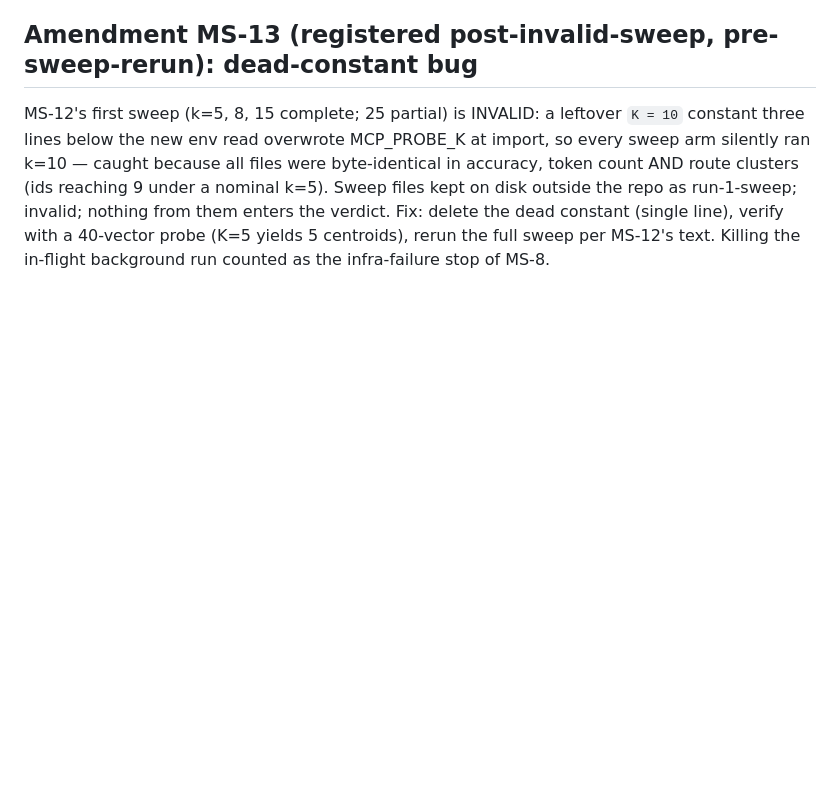
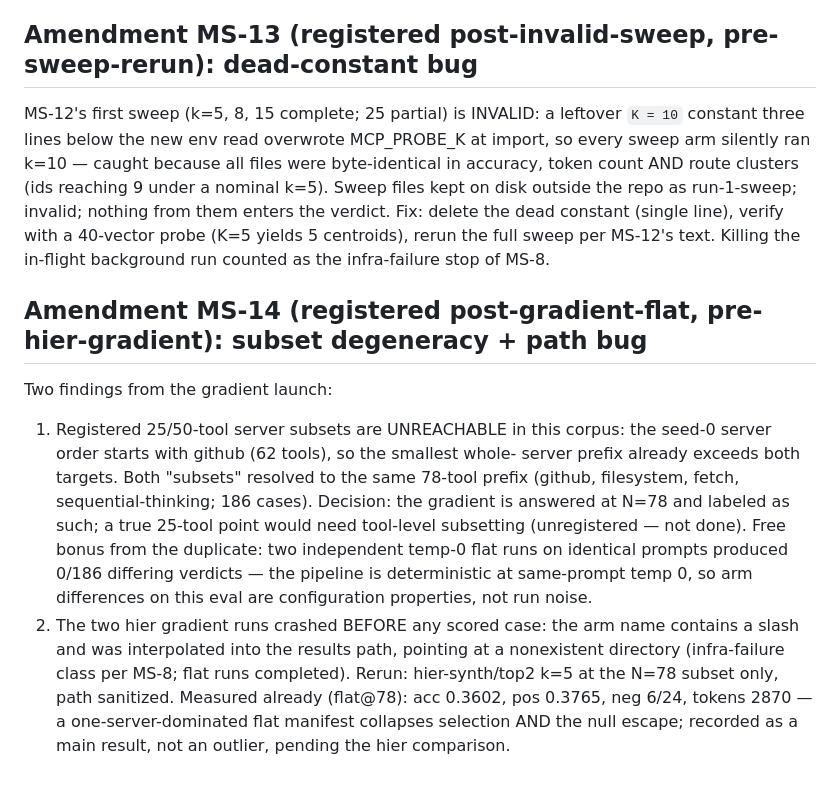
Before and after one commit to zean00/WireSense, a Markdown page: docs/PROTOCOL-mcp-selection.md, the part around the change. GitHub-like rendering; blank space fills up the shorter version.

Commit message:
entry AJ: MS-14 registered pre-hier-gradient — 25/50-tool server subsets unreachable (github=62 forces smallest prefix 78); duplicate flat runs 0/186 differ (temp-0 same-prompt determinism); hier gradient runs crashed pre-data on slash-in-path (MS-8 infra class); flat@78 measured: 36.0% acc, neg 6/24 — dominant-server flat manifests collapse

```diff
--- a/docs/PROTOCOL-mcp-selection.md
+++ b/docs/PROTOCOL-mcp-selection.md
@@ -192,3 +192,24 @@ invalid; nothing from them enters the verdict. Fix: delete the dead constant
 (single line), verify with a 40-vector probe (K=5 yields 5 centroids), rerun the
 full sweep per MS-12's text. Killing the in-flight background run counted as
 the infra-failure stop of MS-8.
+
+## Amendment MS-14 (registered post-gradient-flat, pre-hier-gradient): subset degeneracy + path bug
+
+Two findings from the gradient launch:
+1. Registered 25/50-tool server subsets are UNREACHABLE in this corpus: the
+   seed-0 server order starts with github (62 tools), so the smallest whole-
+   server prefix already exceeds both targets. Both "subsets" resolved to the
+   same 78-tool prefix (github, filesystem, fetch, sequential-thinking; 186
+   cases). Decision: the gradient is answered at N=78 and labeled as such; a
+   true 25-tool point would need tool-level subsetting (unregistered — not
+   done). Free bonus from the duplicate: two independent temp-0 flat runs on
+   identical prompts produced 0/186 differing verdicts — the pipeline is
+   deterministic at same-prompt temp 0, so arm differences on this eval are
+   configuration properties, not run noise.
+2. The two hier gradient runs crashed BEFORE any scored case: the arm name
+   contains a slash and was interpolated into the results path, pointing at a
+   nonexistent directory (infra-failure class per MS-8; flat runs completed).
+   Rerun: hier-synth/top2 k=5 at the N=78 subset only, path sanitized.
+Measured already (flat@78): acc 0.3602, pos 0.3765, neg 6/24, tokens 2870 —
+a one-server-dominated flat manifest collapses selection AND the null escape;
+recorded as a main result, not an outlier, pending the hier comparison.
```
